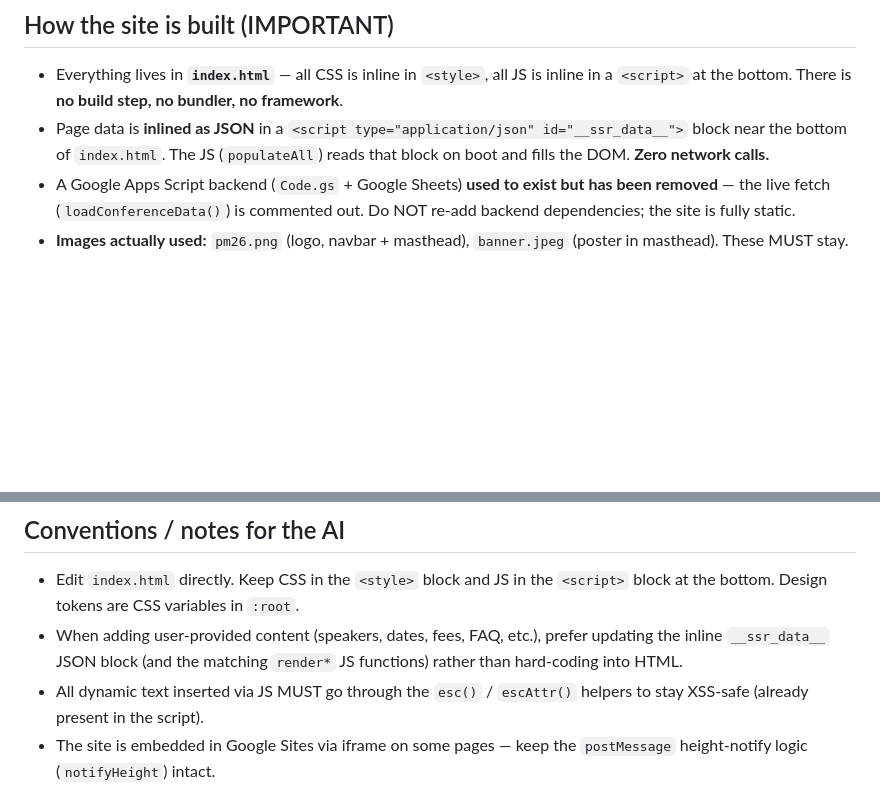
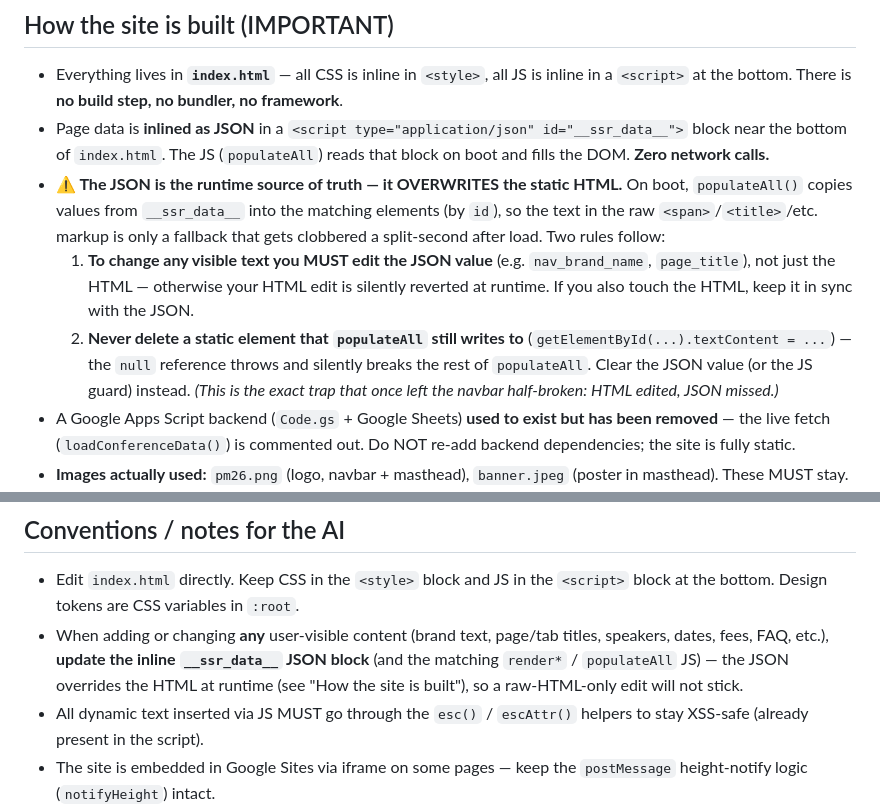
Before and after one commit to photonicsmeeting/photonicsmeeting2026, a Markdown page: AGENTS.md, 2 parts joined by grey strips. GitHub-like rendering; blank space fills up the shorter version.

```diff
--- a/AGENTS.md
+++ b/AGENTS.md
@@ -30,6 +30,18 @@ celebration of the **International Day of Light**.
 - Page data is **inlined as JSON** in a `<script type="application/json" id="__ssr_data__">`
   block near the bottom of `index.html`. The JS (`populateAll`) reads that block on
   boot and fills the DOM. **Zero network calls.**
+- **⚠️ The JSON is the runtime source of truth — it OVERWRITES the static HTML.** On
+  boot, `populateAll()` copies values from `__ssr_data__` into the matching elements
+  (by `id`), so the text in the raw `<span>`/`<title>`/etc. markup is only a fallback
+  that gets clobbered a split-second after load. Two rules follow:
+  1. **To change any visible text you MUST edit the JSON value** (e.g. `nav_brand_name`,
+     `page_title`), not just the HTML — otherwise your HTML edit is silently reverted at
+     runtime. If you also touch the HTML, keep it in sync with the JSON.
+  2. **Never delete a static element that `populateAll` still writes to**
+     (`getElementById(...).textContent = ...`) — the `null` reference throws and
+     silently breaks the rest of `populateAll`. Clear the JSON value (or the JS guard)
+     instead. *(This is the exact trap that once left the navbar half-broken: HTML
+     edited, JSON missed.)*
 - A Google Apps Script backend (`Code.gs` + Google Sheets) **used to exist but has
   been removed** — the live fetch (`loadConferenceData()`) is commented out. Do NOT
   re-add backend dependencies; the site is fully static.
@@ -69,9 +81,10 @@ celebration of the **International Day of Light**.
 ## Conventions / notes for the AI
 - Edit `index.html` directly. Keep CSS in the `<style>` block and JS in the
   `<script>` block at the bottom. Design tokens are CSS variables in `:root`.
-- When adding user-provided content (speakers, dates, fees, FAQ, etc.), prefer
-  updating the inline `__ssr_data__` JSON block (and the matching `render*` JS
-  functions) rather than hard-coding into HTML.
+- When adding or changing **any** user-visible content (brand text, page/tab titles,
+  speakers, dates, fees, FAQ, etc.), **update the inline `__ssr_data__` JSON block**
+  (and the matching `render*` / `populateAll` JS) — the JSON overrides the HTML at
+  runtime (see "How the site is built"), so a raw-HTML-only edit will not stick.
 - All dynamic text inserted via JS MUST go through the `esc()` / `escAttr()`
   helpers to stay XSS-safe (already present in the script).
 - The site is embedded in Google Sites via iframe on some pages — keep the
```
Also changed, not shown: CLAUDE.md (+16 -3 lines).
